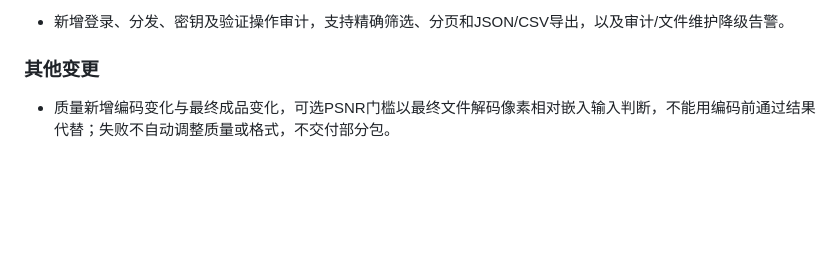
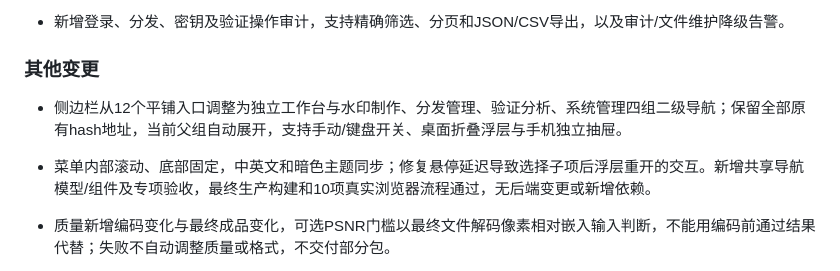
Before and after one commit to Ed1s0nZ/watermark-tool, a Markdown page: CHANGELOG.md, the part around the change. Rendered like a GitHub page; blank space fills up the shorter version.

Commit message:
docs: finalize two-level navigation changelog and delivery

```diff
--- a/CHANGELOG.md
+++ b/CHANGELOG.md
@@ -18,6 +18,9 @@
 - 新增登录、分发、密钥及验证操作审计，支持精确筛选、分页和JSON/CSV导出，以及审计/文件维护降级告警。
 
 ### 其他变更
+
+- 侧边栏从12个平铺入口调整为独立工作台与水印制作、分发管理、验证分析、系统管理四组二级导航；保留全部原有hash地址，当前父组自动展开，支持手动/键盘开关、桌面折叠浮层与手机独立抽屉。
+- 菜单内部滚动、底部固定，中英文和暗色主题同步；修复悬停延迟导致选择子项后浮层重开的交互。新增共享导航模型/组件及专项验收，最终生产构建和10项真实浏览器流程通过，无后端变更或新增依赖。
 
 - 质量新增编码变化与最终成品变化，可选PSNR门槛以最终文件解码像素相对嵌入输入判断，不能用编码前通过结果代替；失败不自动调整质量或格式，不交付部分包。
 - 任务固定Logo身份/布局、逐图区域、渲染摘要与输出选项，纳入幂等/恢复；默认PNG/text保持旧指纹，旧v2/旧策略可读。策略只保存布局/输出标量，应用/恢复须重新选择Logo。
```
Also changed, not shown: 1 other file.
